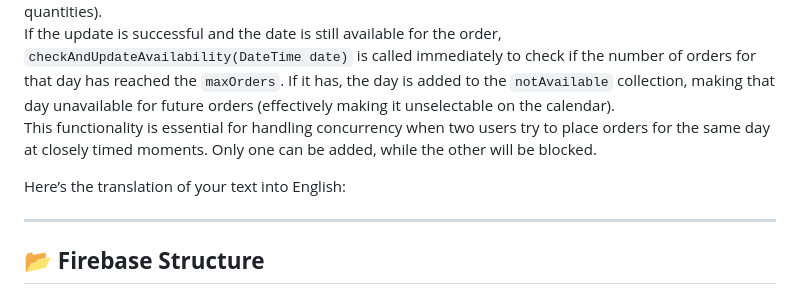
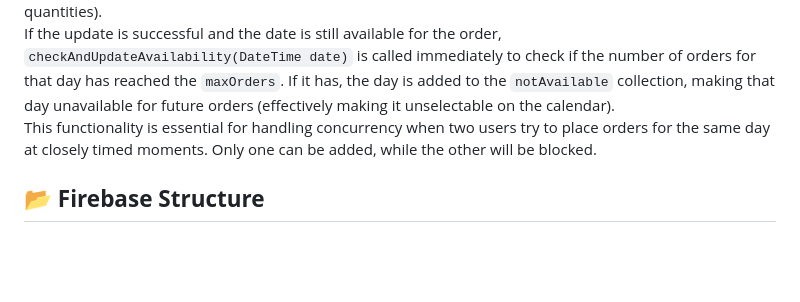
Before and after one commit to marcocastagna99/Marapp, a Markdown page: final_report.md, the part around the change. Drawn GitHub-style; blank space fills up the shorter version.

```diff
--- a/final_report.md
+++ b/final_report.md
@@ -647,9 +647,7 @@ Navigator.pushReplacement(
 If the update is successful and the date is still available for the order, `checkAndUpdateAvailability(DateTime date)` is called immediately to check if the number of orders for that day has reached the `maxOrders`. If it has, the day is added to the `notAvailable` collection, making that day unavailable for future orders (effectively making it unselectable on the calendar).
 This functionality is essential for handling concurrency when two users try to place orders for the same day at closely timed moments. Only one can be added, while the other will be blocked.
 
-Here’s the translation of your text into English:
 
----
 
 ## 📂 **Firebase Structure**
 
```
